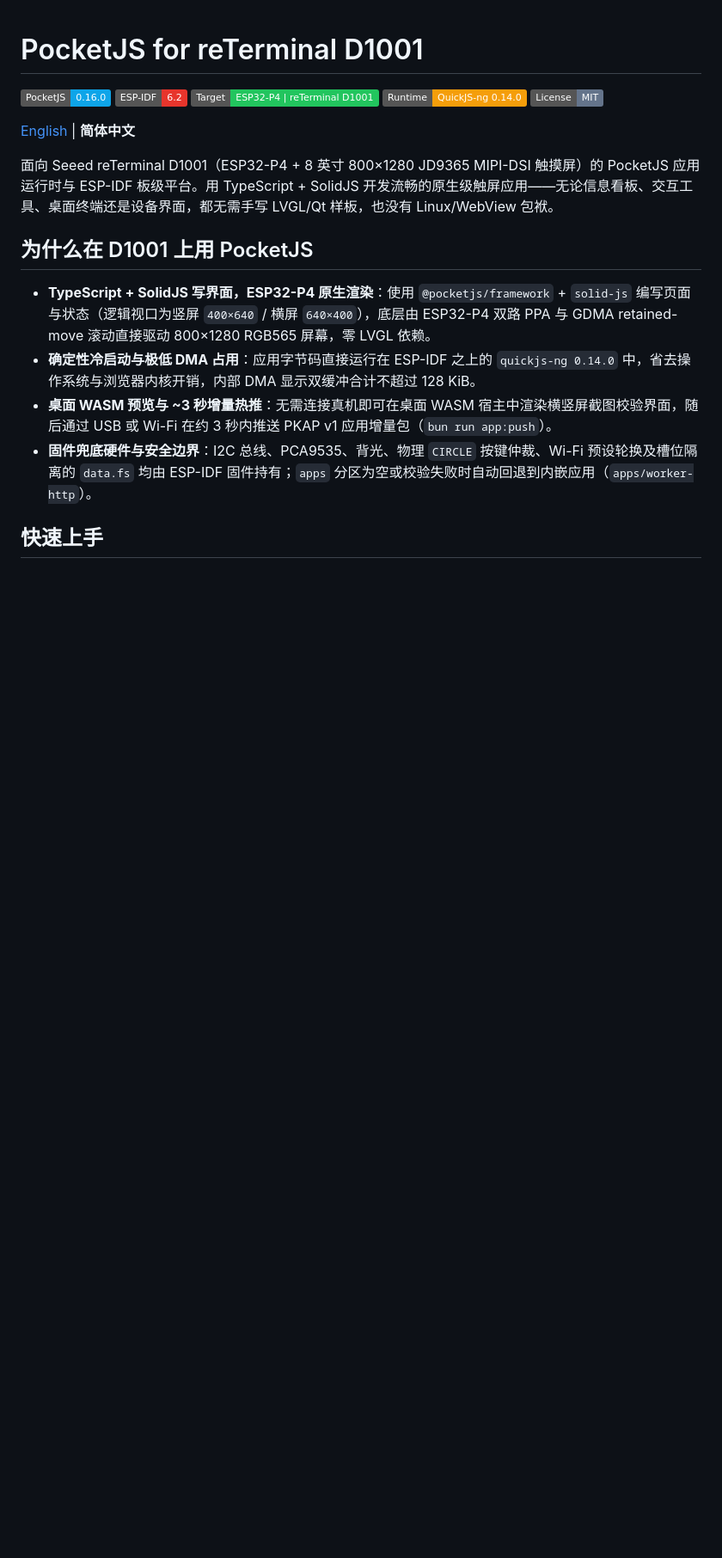
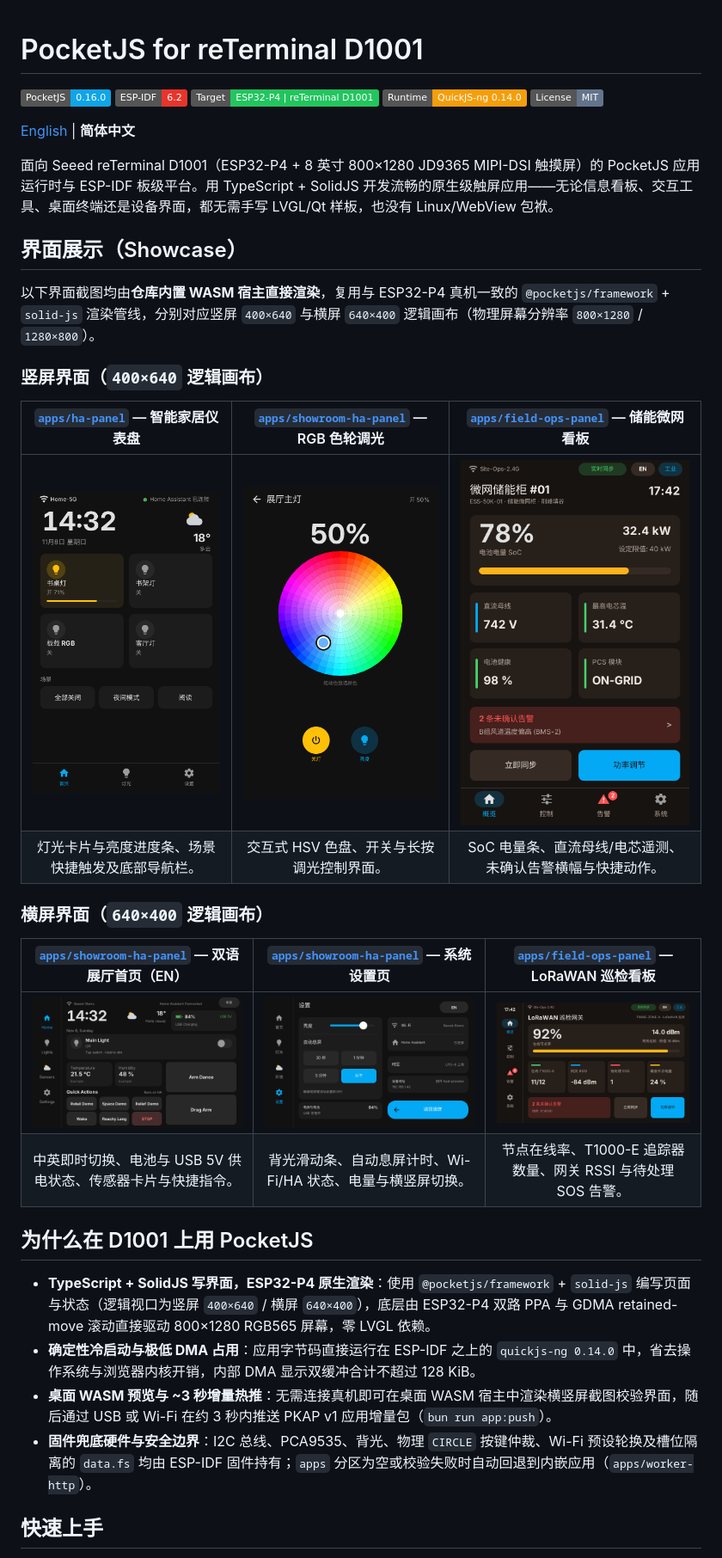
Before and after one commit to Love4yzp/reterminal-d1001-pocketjs, a Markdown page: README.zh-CN.md, the part around the change. Shown at 86% size. Drawn GitHub-style; pictures changed too: docs/assets/showcase/field-ops-landscape-lorawan.png (added), docs/assets/showcase/field-ops-portrait-ess.png (added), docs/assets/showcase/ha-panel-portrait-home.png (added); badges without logos; blank space fills up the shorter version.

Commit message:
docs(readme): add visual UI showcase screenshots across portrait and landscape apps

```diff
--- a/README.zh-CN.md
+++ b/README.zh-CN.md
@@ -9,6 +9,24 @@
 [English](README.md) | **简体中文**
 
 面向 Seeed reTerminal D1001（ESP32-P4 + 8 英寸 800×1280 JD9365 MIPI-DSI 触摸屏）的 PocketJS 应用运行时与 ESP-IDF 板级平台。用 TypeScript + SolidJS 开发流畅的原生级触屏应用——无论信息看板、交互工具、桌面终端还是设备界面，都无需手写 LVGL/Qt 样板，也没有 Linux/WebView 包袱。
+
+## 界面展示（Showcase）
+
+以下界面截图均由**仓库内置 WASM 宿主直接渲染**，复用与 ESP32-P4 真机一致的 `@pocketjs/framework` + `solid-js` 渲染管线，分别对应竖屏 `400×640` 与横屏 `640×400` 逻辑画布（物理屏幕分辨率 `800×1280` / `1280×800`）。
+
+### 竖屏界面（`400×640` 逻辑画布）
+
+| [`apps/ha-panel`](apps/ha-panel) — 智能家居仪表盘 | [`apps/showroom-ha-panel`](apps/showroom-ha-panel) — RGB 色轮调光 | [`apps/field-ops-panel`](apps/field-ops-panel) — 储能微网看板 |
+| :---: | :---: | :---: |
+| ![ha-panel 竖屏首页](docs/assets/showcase/ha-panel-portrait-home.png) | ![showroom-ha-panel 竖屏色轮](docs/assets/showcase/showroom-portrait-dimmer.png) | ![field-ops-panel 竖屏储能概览](docs/assets/showcase/field-ops-portrait-ess.png) |
+| 灯光卡片与亮度进度条、场景快捷触发及底部导航栏。 | 交互式 HSV 色盘、开关与长按调光控制界面。 | SoC 电量条、直流母线/电芯遥测、未确认告警横幅与快捷动作。 |
+
+### 横屏界面（`640×400` 逻辑画布）
+
+| [`apps/showroom-ha-panel`](apps/showroom-ha-panel) — 双语展厅首页（EN） | [`apps/showroom-ha-panel`](apps/showroom-ha-panel) — 系统设置页 | [`apps/field-ops-panel`](apps/field-ops-panel) — LoRaWAN 巡检看板 |
+| :---: | :---: | :---: |
+| ![showroom-ha-panel 横屏英文首页](docs/assets/showcase/showroom-landscape-home-en.png) | ![showroom-ha-panel 横屏设置页](docs/assets/showcase/showroom-landscape-settings.png) | ![field-ops-panel 横屏 LoRaWAN 概览](docs/assets/showcase/field-ops-landscape-lorawan.png) |
+| 中英即时切换、电池与 USB 5V 供电状态、传感器卡片与快捷指令。 | 背光滑动条、自动息屏计时、Wi-Fi/HA 状态、电量与横竖屏切换。 | 节点在线率、T1000-E 追踪器数量、网关 RSSI 与待处理 SOS 告警。 |
 
 ## 为什么在 D1001 上用 PocketJS
 
```
Also changed, not shown: README.md (+18 -0 lines).
